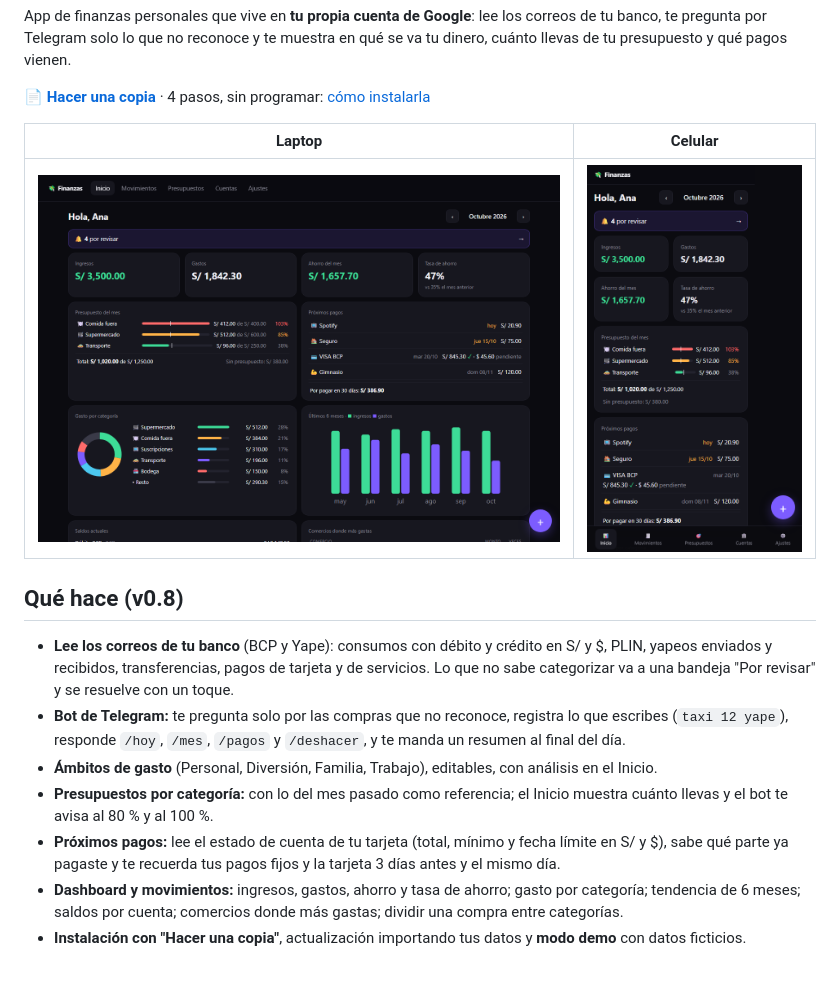
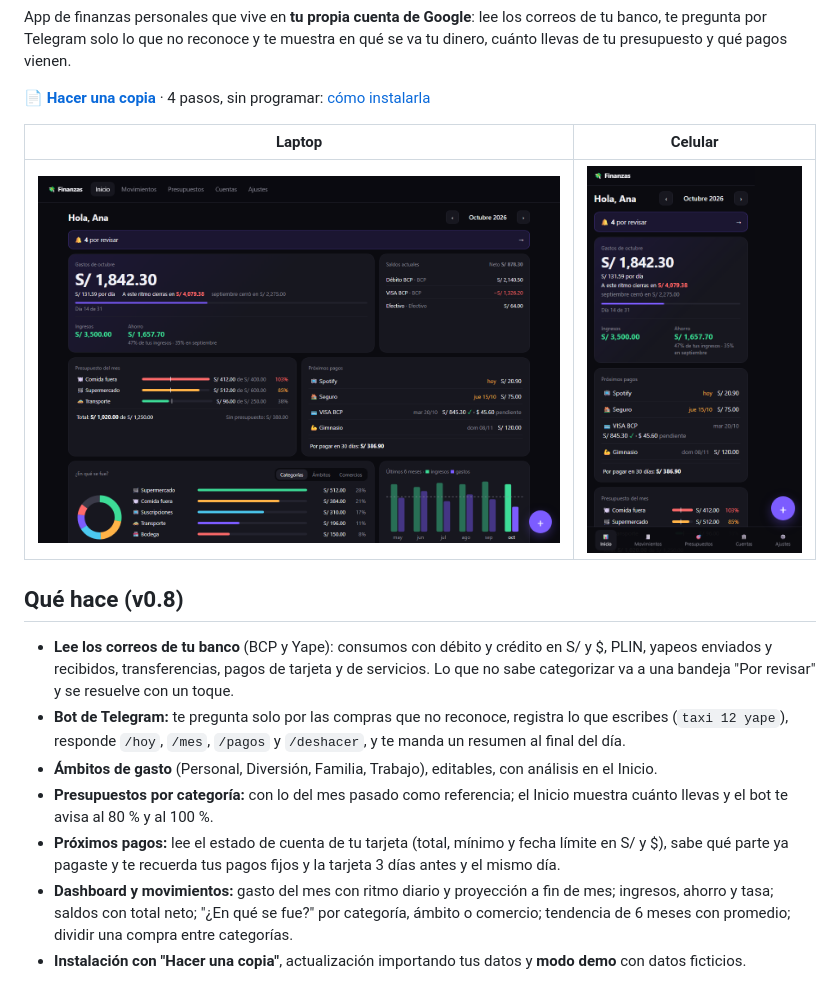
Before and after one commit to BrunoRioja/finanzas-personales, a Markdown page: README.md, the part around the change. GitHub-like rendering; pictures changed too: docs/img/dashboard-laptop.png, docs/img/dashboard-movil.png.

Commit message:
feat: Inicio rediseñado con resumen y proyección del mes, saldos con neto y "¿En qué se fue?" con pestañas
Co-Authored-By: Claude Opus 5.5 <noreply@anthropic.com>

```diff
--- a/README.md
+++ b/README.md
@@ -20,7 +20,7 @@ App de finanzas personales que vive en **tu propia cuenta de Google**: lee los c
 - **Ámbitos de gasto** (Personal, Diversión, Familia, Trabajo), editables, con análisis en el Inicio.
 - **Presupuestos por categoría:** con lo del mes pasado como referencia; el Inicio muestra cuánto llevas y el bot te avisa al 80 % y al 100 %.
 - **Próximos pagos:** lee el estado de cuenta de tu tarjeta (total, mínimo y fecha límite en S/ y $), sabe qué parte ya pagaste y te recuerda tus pagos fijos y la tarjeta 3 días antes y el mismo día.
-- **Dashboard y movimientos:** ingresos, gastos, ahorro y tasa de ahorro; gasto por categoría; tendencia de 6 meses; saldos por cuenta; comercios donde más gastas; dividir una compra entre categorías.
+- **Dashboard y movimientos:** gasto del mes con ritmo diario y proyección a fin de mes; ingresos, ahorro y tasa; saldos con total neto; "¿En qué se fue?" por categoría, ámbito o comercio; tendencia de 6 meses con promedio; dividir una compra entre categorías.
 - **Instalación con "Hacer una copia"**, actualización importando tus datos y **modo demo** con datos ficticios.
 
 <img src="docs/img/presupuestos-movil.png" alt="Presupuestos y pagos fijos" width="320">
```
Also changed, not shown: CHANGELOG.md (+8 -1 lines), 3 other files.
